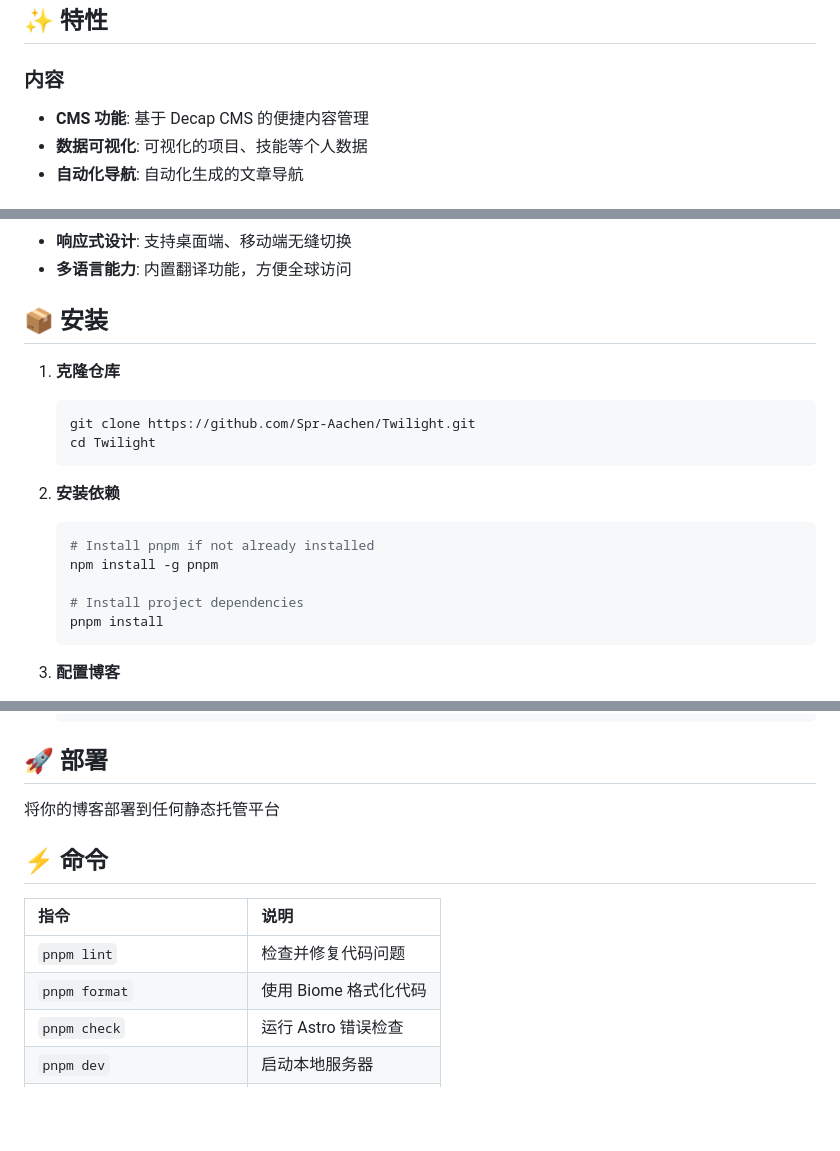
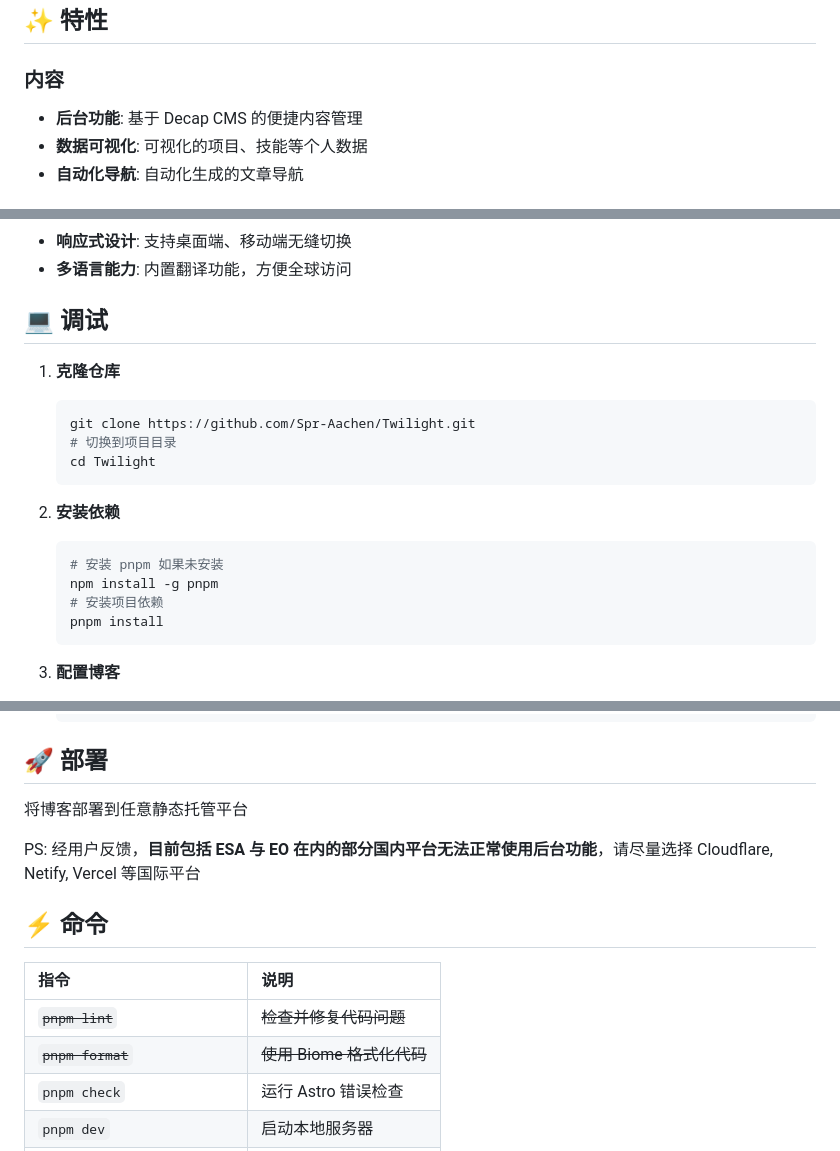
Before and after one commit to Hitori-Bochhii/Hitori-Bochhii.github.io, a Markdown page: docs/README_ZH.md, 3 parts joined by grey strips. GitHub-like rendering; blank space fills up the shorter version.

Commit message:
Update instructions

````diff
--- a/docs/README_ZH.md
+++ b/docs/README_ZH.md
@@ -37,7 +37,7 @@
 ## ✨ 特性
 
 ### 内容
-- **CMS 功能**: 基于 Decap CMS 的便捷内容管理
+- **后台功能**: 基于 Decap CMS 的便捷内容管理
 - **数据可视化**: 可视化的项目、技能等个人数据
 - **自动化导航**: 自动化生成的文章导航
 
@@ -58,20 +58,20 @@
 - **多语言能力**: 内置翻译功能，方便全球访问
 
 
-## 📦 安装
+## 💻 调试
 
 1. **克隆仓库**
    ```bash
    git clone https://github.com/Spr-Aachen/Twilight.git
+   # 切换到项目目录
    cd Twilight
    ```
 
 2. **安装依赖**
    ```bash
-   # Install pnpm if not already installed
+   # 安装 pnpm 如果未安装
    npm install -g pnpm
-
-   # Install project dependencies
+   # 安装项目依赖
    pnpm install
    ```
 
@@ -89,15 +89,17 @@
 
 ## 🚀 部署
 
-将你的博客部署到任何静态托管平台
+将博客部署到任意静态托管平台
+
+PS: 经用户反馈，**目前包括 ESA 与 EO 在内的部分国内平台无法正常使用后台功能**，请尽量选择 Cloudflare, Netify, Vercel 等国际平台
 
 
 ## ⚡ 命令
 
 | 指令                       | 说明                      |
 |:---------------------------|:-------------------------|
-| `pnpm lint`                | 检查并修复代码问题         |
-| `pnpm format`              | 使用 Biome 格式化代码      |
+| ~~`pnpm lint`~~            | ~~检查并修复代码问题~~     |
+| ~~`pnpm format`~~          | ~~使用 Biome 格式化代码~~  |
 | `pnpm check`               | 运行 Astro 错误检查       |
 | `pnpm dev`                 | 启动本地服务器             |
 | `pnpm build`               | 构建站点到 `./dist/`      |
````
Also changed, not shown: README.md (+12 -12 lines).
